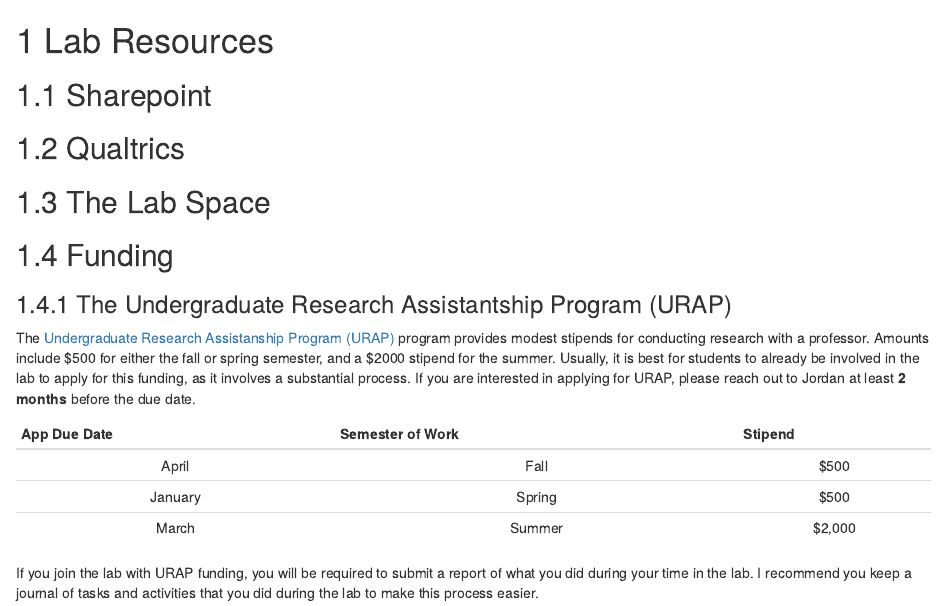
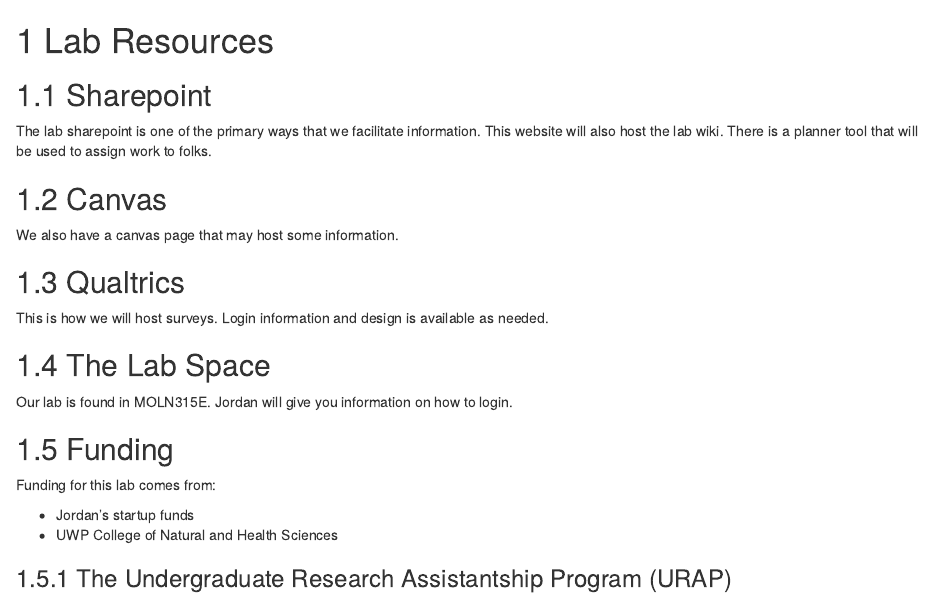
Before and after one commit to jordandsnyder/labmanual, an R Markdown document (04-labresources.Rmd): the page in a window 1100 px wide, from its top. Rendered offline with R 4.5, knitr and Pandoc, with nearby package versions; drawn as R Markdown's standard HTML page in place of the format the file asks for.

Commit message:
added brief resources

```diff
--- a/04-labresources.Rmd
+++ b/04-labresources.Rmd
@@ -2,11 +2,26 @@
 
 ## Sharepoint
 
+The lab sharepoint is one of the primary ways that we facilitate information. This website will also host the lab wiki. There is a planner tool that will be used to assign work to folks.
+
+## Canvas
+
+We also have a canvas page that may host some information.
+
 ## Qualtrics
+
+This is how we will host surveys. Login information and design is available as needed.
 
 ## The Lab Space
 
+Our lab is found in MOLN315E. Jordan will give you information on how to login.
+
 ## Funding
+
+Funding for this lab comes from:
+
+- Jordan's startup funds
+- UWP College of Natural and Health Sciences
 
 ### The Undergraduate Research Assistantship Program (URAP) {#URAP}
 
```
